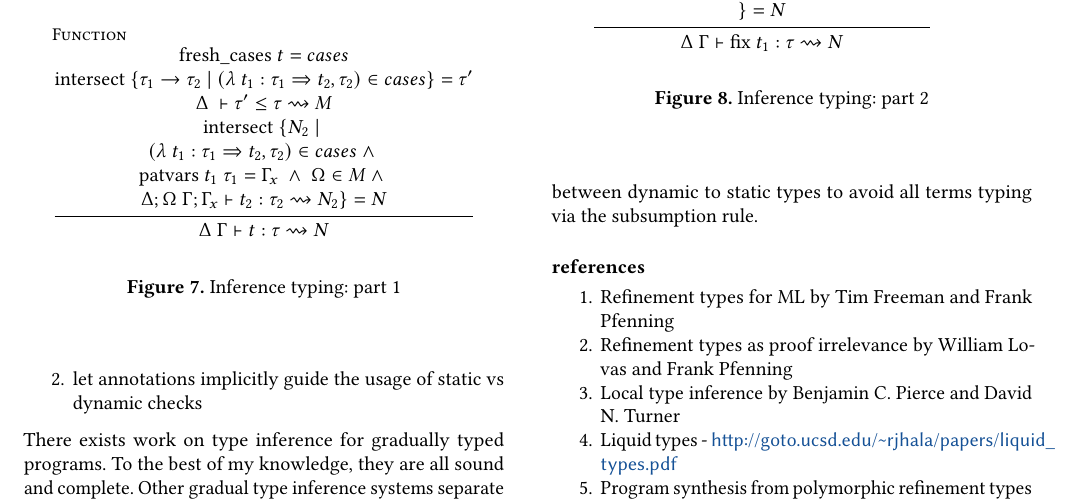
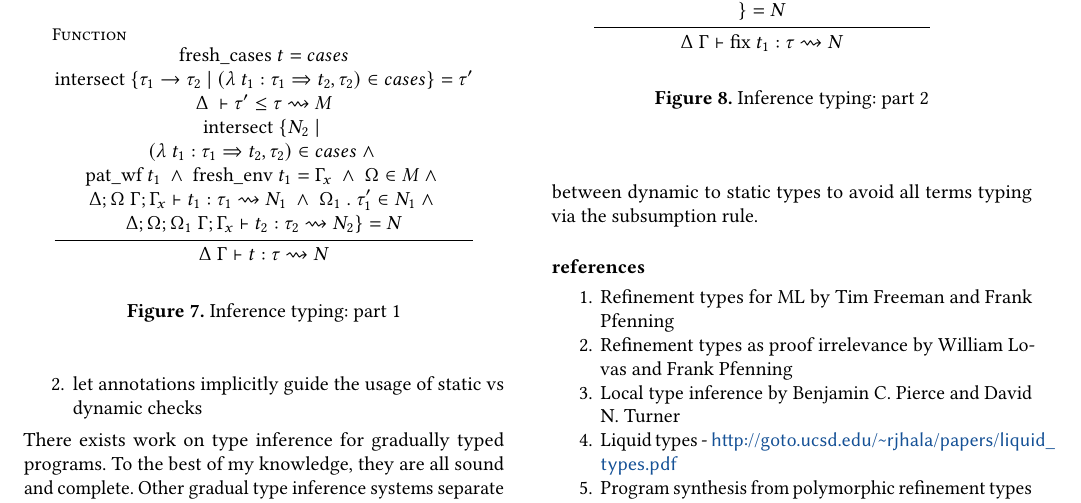
Before and after one commit to resin-studio/slim, a LaTeX paper (paper/typedir_dynalang.tex): part of page 5 of 6, cut so that both start at the same text. Compiled offline with pdfLaTeX.

Commit message:
update presentation inference rules

```diff
--- a/paper/typedir_dynalang.tex
+++ b/paper/typedir_dynalang.tex
@@ -796,12 +796,19 @@ $\lambda$ x $\Rightarrow$ fix ($\lambda$ self $\Rightarrow$
     (\lambda\ t_1 : \tau_1 \Rightarrow t_2, \tau_2) \in cases
     \ \wedge\
     \\\\
-    \text{patvars}\ t_1\ \tau_1 = \Gamma_x
+    \text{pat\_wf}\ t_1
+    \ \wedge\
+    \text{fresh\_env}\ t_1 = \Gamma_x
     \ \wedge\
     \Omega \in M
     \ \wedge\
     \\\\
-    \Delta;\Omega\ \Gamma;\Gamma_x \vdash t_2 : \tau_2 \rightsquigarrow N_2
+    \Delta;\Omega\ \Gamma;\Gamma_x \vdash t_1 : \tau_1 \rightsquigarrow N_1
+    \ \wedge\
+    \Omega_1\ .\ \tau_1' \in N_1
+    \ \wedge\
+    \\\\
+    \Delta;\Omega;\Omega_1\ \Gamma;\Gamma_x \vdash t_2 : \tau_2 \rightsquigarrow N_2
     \} = N
   }
   {\Delta\ \Gamma \vdash t : \tau
```
